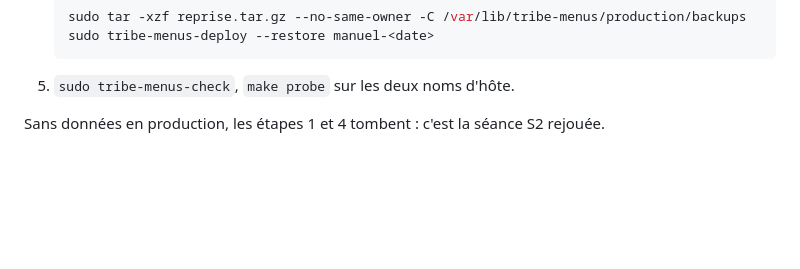
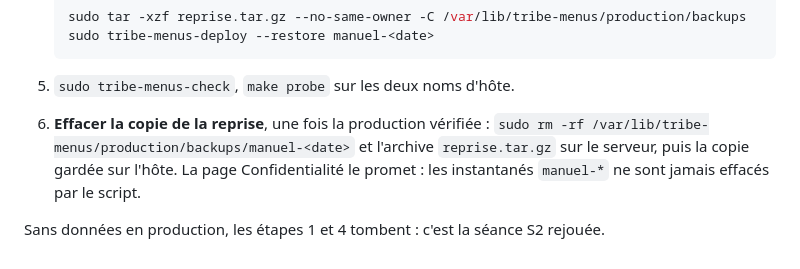
Before and after one commit to nelt/tribe-menus, a Markdown page: deploy/README.md, the part around the change. Drawn GitHub-style; blank space fills up the shorter version.

Commit message:
recette/C : copie de la reprise effacée à la fin de la reconstruction du serveur
La page Confidentialité (PR #57, revue, point 1) promet que la copie faite
pour déplacer le service est effacée une fois le déplacement terminé ; les
instantanés manuel-* ne sont jamais effacés par le script.

Co-Authored-By: Claude Opus 5.5 <noreply@anthropic.com>
Signed-off-by: Nel Taurisson <973860+nelt@users.noreply.github.com>

````diff
--- a/deploy/README.md
+++ b/deploy/README.md
@@ -300,5 +300,6 @@ Quand le serveur est perdu ou compromis, ou qu'une correction manuelle a été n
    ```
 
 5. `sudo tribe-menus-check`, `make probe` sur les deux noms d'hôte.
+6. **Effacer la copie de la reprise**, une fois la production vérifiée : `sudo rm -rf /var/lib/tribe-menus/production/backups/manuel-<date>` et l'archive `reprise.tar.gz` sur le serveur, puis la copie gardée sur l'hôte. La page Confidentialité le promet : les instantanés `manuel-*` ne sont jamais effacés par le script.
 
 Sans données en production, les étapes 1 et 4 tombent : c'est la séance S2 rejouée.
````
